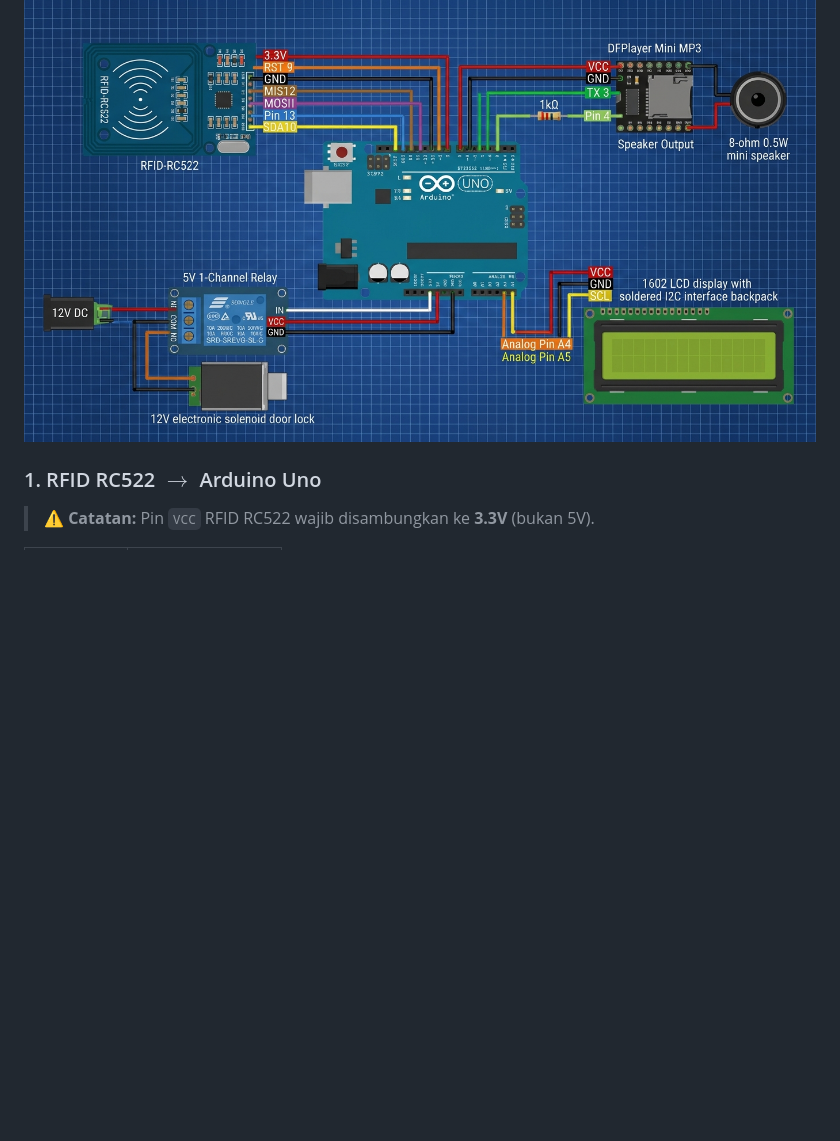
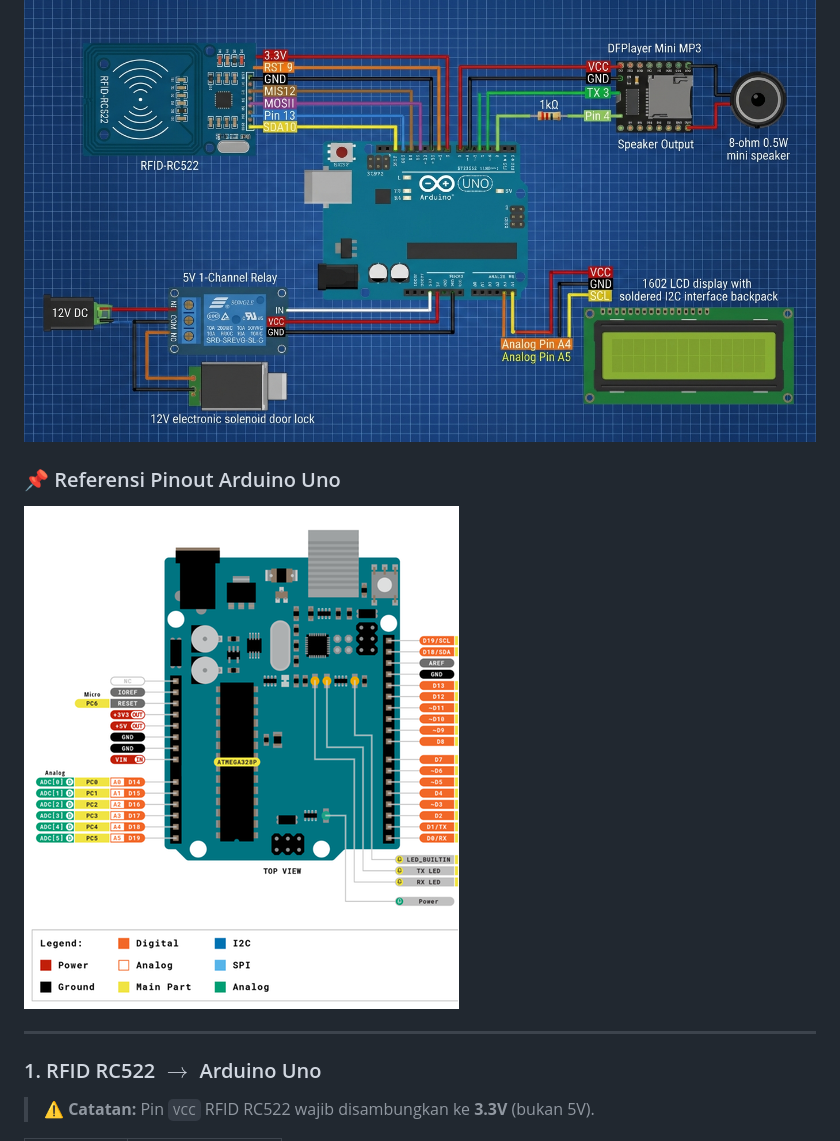
Before and after one commit to DandiLesmana25/Selenoid-Door-Lock-RFID-with-voice, a Markdown page: Readme.md, the part around one of its changes. GitHub-like rendering; pictures changed too: assets/arduino-pinout.png (added); blank space fills up the shorter version.

Commit message:
docs: add pinout asset images and documentation

```diff
--- a/Readme.md
+++ b/Readme.md
@@ -34,6 +34,12 @@ Sistem kunci pintu otomatis pintar berbasis **Arduino Uno** yang dilengkapi deng
 
 ![Skema Wiring Arduino Uno RFID Door Lock](wiring_diagram.jpg)
 
+### 📌 Referensi Pinout Arduino Uno
+
+![Pinout Arduino Uno](assets/arduino-pinout.png)
+
+---
+
 ### 1. RFID RC522 $\rightarrow$ Arduino Uno
 > ⚠️ **Catatan:** Pin `VCC` RFID RC522 wajib disambungkan ke **3.3V** (bukan 5V).
 
```
Also changed, not shown: other parts of Readme.md (+16 -0 lines), assets/LCD-i2c-pinout.png (added), assets/Single-Channel-Relay-Module-Pinout.jpg (added), 2 other files.
